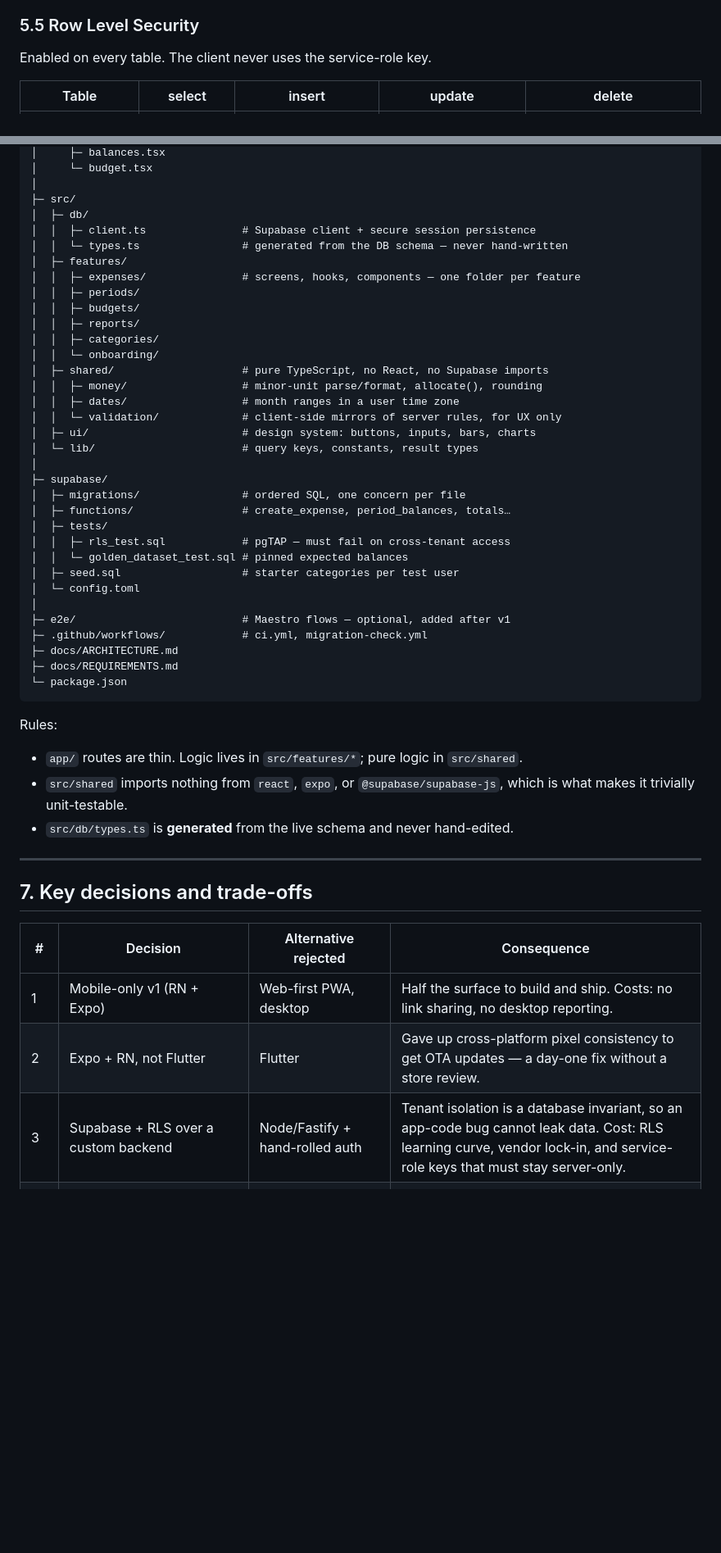
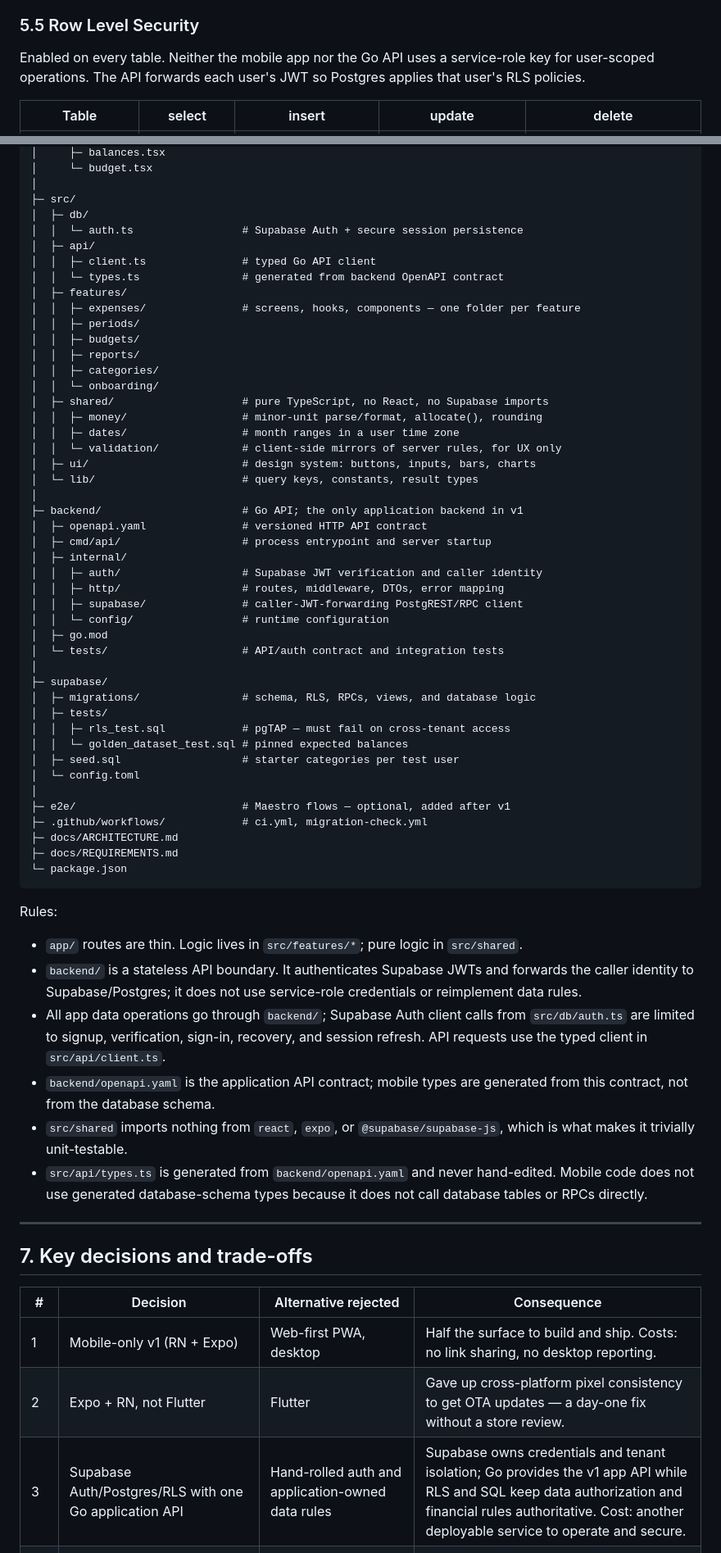
Before and after one commit to ehsanpanahy/PersonalExpenditure, a Markdown page: docs/ARCHITECTURE.md, 2 parts joined by grey strips. Shown at 82% size. GitHub-like rendering; blank space fills up the shorter version.

Commit message:
Added: Go lang has been chosen as the programming language for the backend

```diff
--- a/docs/ARCHITECTURE.md
+++ b/docs/ARCHITECTURE.md
@@ -441,7 +465,9 @@ pure function, unit-tested, and used identically on client and server.
 
 ### 5.5 Row Level Security
 
-Enabled on every table. The client never uses the service-role key.
+Enabled on every table. Neither the mobile app nor the Go API uses a service-role
+key for user-scoped operations. The API forwards each user's JWT so Postgres
+applies that user's RLS policies.
 
 | Table | select | insert | update | delete |
 | --- | --- | --- | --- | --- |
@@ -497,8 +522,10 @@ PersonalExpendiure/
 │
 ├─ src/
 │  ├─ db/
-│  │  ├─ client.ts               # Supabase client + secure session persistence
-│  │  └─ types.ts                # generated from the DB schema — never hand-written
+│  │  └─ auth.ts                 # Supabase Auth + secure session persistence
+│  ├─ api/
+│  │  ├─ client.ts               # typed Go API client
+│  │  └─ types.ts                # generated from backend OpenAPI contract
 │  ├─ features/
 │  │  ├─ expenses/               # screens, hooks, components — one folder per feature
 │  │  ├─ periods/
@@ -513,9 +540,19 @@ PersonalExpendiure/
 │  ├─ ui/                        # design system: buttons, inputs, bars, charts
 │  └─ lib/                       # query keys, constants, result types
 │
+├─ backend/                      # Go API; the only application backend in v1
+│  ├─ openapi.yaml               # versioned HTTP API contract
+│  ├─ cmd/api/                   # process entrypoint and server startup
+│  ├─ internal/
+│  │  ├─ auth/                   # Supabase JWT verification and caller identity
+│  │  ├─ http/                   # routes, middleware, DTOs, error mapping
+│  │  ├─ supabase/               # caller-JWT-forwarding PostgREST/RPC client
+│  │  └─ config/                 # runtime configuration
+│  ├─ go.mod
+│  └─ tests/                     # API/auth contract and integration tests
+│
 ├─ supabase/
-│  ├─ migrations/                # ordered SQL, one concern per file
-│  ├─ functions/                 # create_expense, period_balances, totals…
+│  ├─ migrations/                # schema, RLS, RPCs, views, and database logic
 │  ├─ tests/
 │  │  ├─ rls_test.sql            # pgTAP — must fail on cross-tenant access
 │  │  └─ golden_dataset_test.sql # pinned expected balances
@@ -532,9 +569,19 @@ PersonalExpendiure/
 Rules:
 - `app/` routes are thin. Logic lives in `src/features/*`; pure logic in
   `src/shared`.
+- `backend/` is a stateless API boundary. It authenticates Supabase JWTs and
+  forwards the caller identity to Supabase/Postgres; it does not use service-role
+  credentials or reimplement data rules.
+- All app data operations go through `backend/`; Supabase Auth client calls from
+  `src/db/auth.ts` are limited to signup, verification, sign-in, recovery, and
+  session refresh. API requests use the typed client in `src/api/client.ts`.
+- `backend/openapi.yaml` is the application API contract; mobile types are
+  generated from this contract, not from the database schema.
 - `src/shared` imports nothing from `react`, `expo`, or `@supabase/supabase-js`,
   which is what makes it trivially unit-testable.
-- `src/db/types.ts` is **generated** from the live schema and never hand-edited.
+- `src/api/types.ts` is generated from `backend/openapi.yaml` and never
+  hand-edited. Mobile code does not use generated database-schema types because
+  it does not call database tables or RPCs directly.
 
 ---
 
@@ -544,7 +591,7 @@ Rules:
 | --- | --- | --- | --- |
 | 1 | Mobile-only v1 (RN + Expo) | Web-first PWA, desktop | Half the surface to build and ship. Costs: no link sharing, no desktop reporting. |
 | 2 | Expo + RN, not Flutter | Flutter | Gave up cross-platform pixel consistency to get OTA updates — a day-one fix without a store review. |
-| 3 | Supabase + RLS over a custom backend | Node/Fastify + hand-rolled auth | Tenant isolation is a database invariant, so an app-code bug cannot leak data. Cost: RLS learning curve, vendor lock-in, and service-role keys that must stay server-only. |
+| 3 | Supabase Auth/Postgres/RLS with one Go application API | Hand-rolled auth and application-owned data rules | Supabase owns credentials and tenant isolation; Go provides the v1 app API while RLS and SQL keep data authorization and financial rules authoritative. Cost: another deployable service to operate and secure. |
 | 4 | Client-generated UUIDs on expense create | Server-generated ids | Enables idempotent create now and an offline write queue later without a data migration. |
 | 5 | One currency per user and per period | Multi-currency with FX | All totals are trivially correct. The currency column already exists, so this is additive later. |
 | 6 | Integer minor units | `float` / `numeric` in JS | No cent-level drift, ever. Cost: every amount crosses the JS boundary as a number that must be formatted explicitly. |
```
Also changed, not shown: other parts of docs/ARCHITECTURE.md (+52 -16 lines), AGENTS.md (+27 -17 lines), docs/REQUIREMENTS.md (+2 -0 lines).
